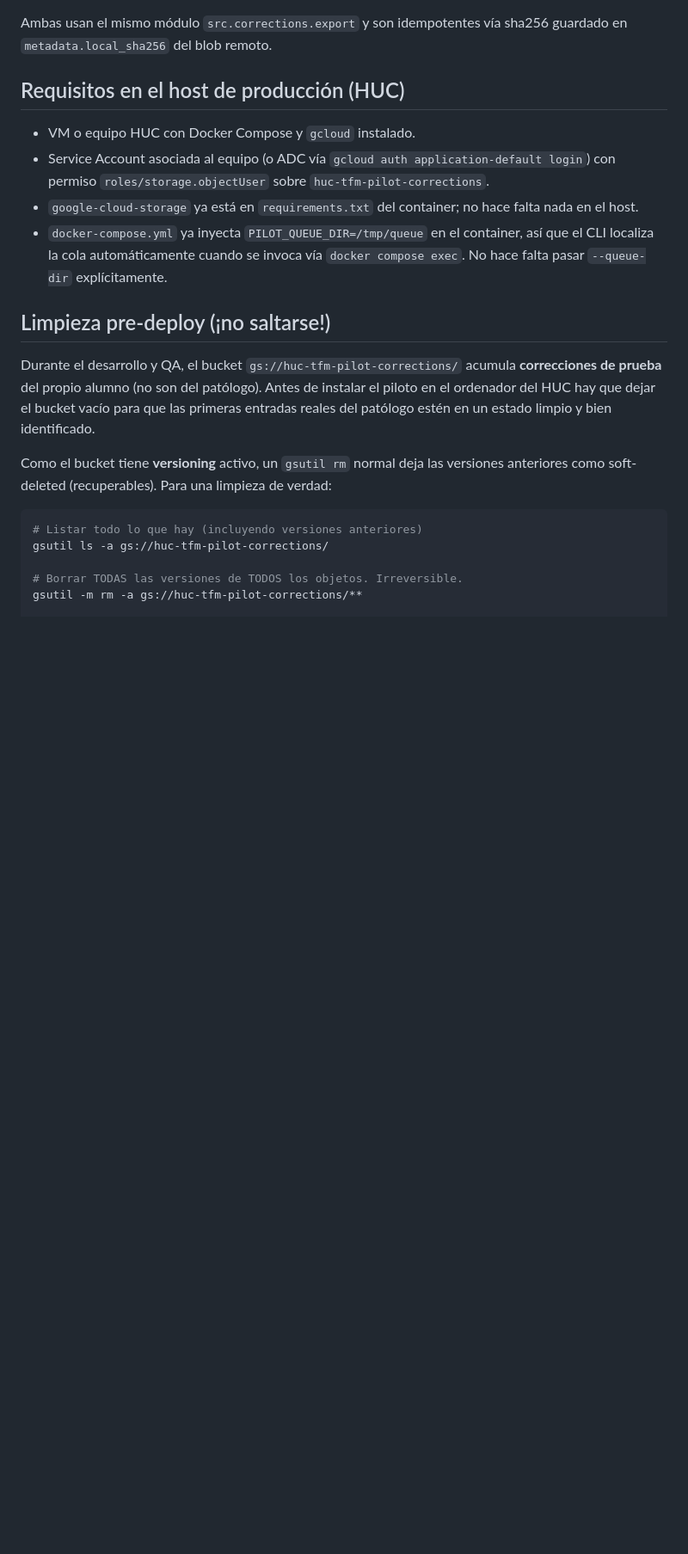
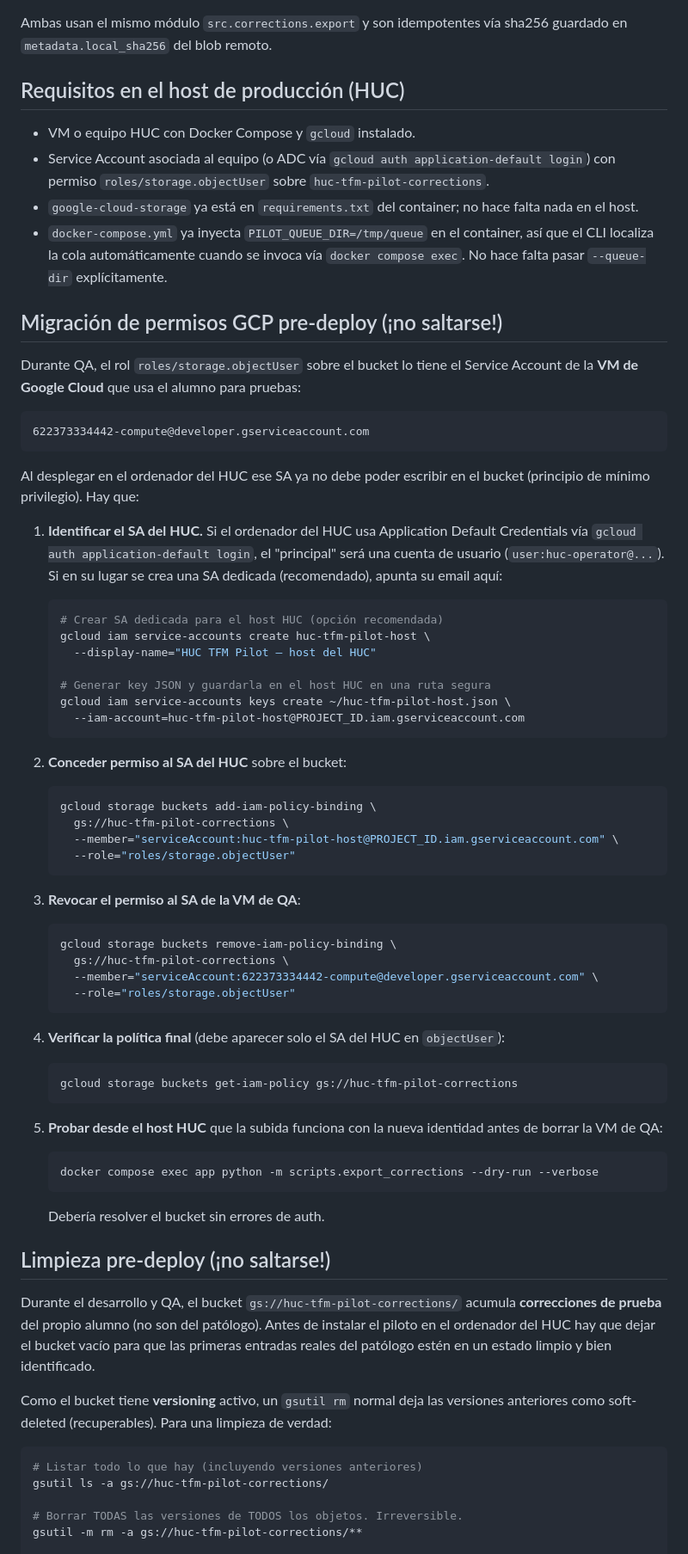
Before and after one commit to oddissea/huc-tfm-pilot, a Markdown page: docs/deployment/EXPORT_CORRECCIONES.md, the part around the change. Shown at 86% size. GitHub-like rendering; blank space fills up the shorter version.

Commit message:
docs(Fase0): añadir migración de permisos GCP al checklist pre-deploy
El SA de la VM de QA (622373334442-compute@) no debe seguir teniendo
acceso al bucket de correcciones cuando el piloto se despliegue en el
ordenador del HUC. Doc cubre: crear SA dedicada del host HUC, conceder
roles/storage.objectUser, revocar el SA de QA, verificar política
final y test de auth antes de borrar la VM de QA.

````diff
--- a/docs/deployment/EXPORT_CORRECCIONES.md
+++ b/docs/deployment/EXPORT_CORRECCIONES.md
@@ -33,6 +33,69 @@ blob remoto.
   container, así que el CLI localiza la cola automáticamente cuando
   se invoca vía `docker compose exec`. No hace falta pasar
   `--queue-dir` explícitamente.
+
+## Migración de permisos GCP pre-deploy (¡no saltarse!)
+
+Durante QA, el rol `roles/storage.objectUser` sobre el bucket lo
+tiene el Service Account de la **VM de Google Cloud** que usa el
+alumno para pruebas:
+
+```
+622373334442-compute@developer.gserviceaccount.com
+```
+
+Al desplegar en el ordenador del HUC ese SA ya no debe poder
+escribir en el bucket (principio de mínimo privilegio). Hay que:
+
+1. **Identificar el SA del HUC.** Si el ordenador del HUC usa
+   Application Default Credentials vía
+   `gcloud auth application-default login`, el "principal" será una
+   cuenta de usuario (`user:huc-operator@...`). Si en su lugar se
+   crea una SA dedicada (recomendado), apunta su email aquí:
+
+   ```bash
+   # Crear SA dedicada para el host HUC (opción recomendada)
+   gcloud iam service-accounts create huc-tfm-pilot-host \
+     --display-name="HUC TFM Pilot — host del HUC"
+
+   # Generar key JSON y guardarla en el host HUC en una ruta segura
+   gcloud iam service-accounts keys create ~/huc-tfm-pilot-host.json \
+     --iam-account=huc-tfm-pilot-host@PROJECT_ID.iam.gserviceaccount.com
+   ```
+
+2. **Conceder permiso al SA del HUC** sobre el bucket:
+
+   ```bash
+   gcloud storage buckets add-iam-policy-binding \
+     gs://huc-tfm-pilot-corrections \
+     --member="serviceAccount:huc-tfm-pilot-host@PROJECT_ID.iam.gserviceaccount.com" \
+     --role="roles/storage.objectUser"
+   ```
+
+3. **Revocar el permiso al SA de la VM de QA**:
+
+   ```bash
+   gcloud storage buckets remove-iam-policy-binding \
+     gs://huc-tfm-pilot-corrections \
+     --member="serviceAccount:622373334442-compute@developer.gserviceaccount.com" \
+     --role="roles/storage.objectUser"
+   ```
+
+4. **Verificar la política final** (debe aparecer solo el SA del
+   HUC en `objectUser`):
+
+   ```bash
+   gcloud storage buckets get-iam-policy gs://huc-tfm-pilot-corrections
+   ```
+
+5. **Probar desde el host HUC** que la subida funciona con la nueva
+   identidad antes de borrar la VM de QA:
+
+   ```bash
+   docker compose exec app python -m scripts.export_corrections --dry-run --verbose
+   ```
+
+   Debería resolver el bucket sin errores de auth.
 
 ## Limpieza pre-deploy (¡no saltarse!)
 
````
